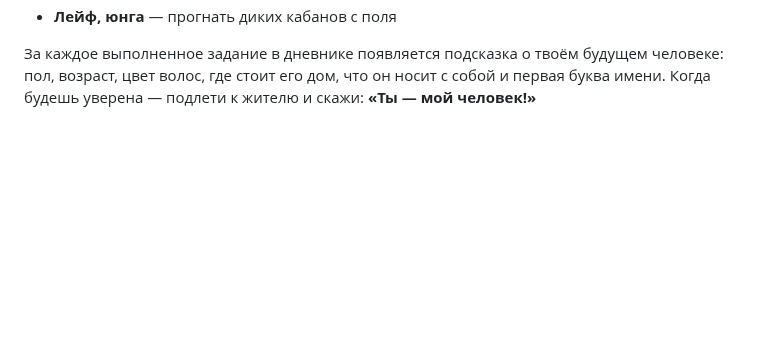
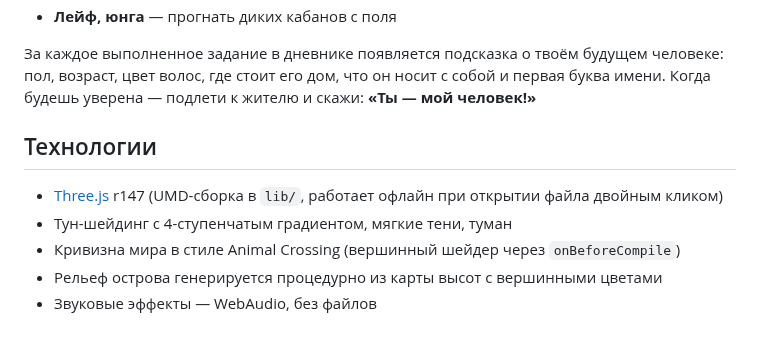
Before and after one commit to tomilov-sergei/game, a Markdown page: README.md, the part around one of its changes. GitHub-like rendering; blank space fills up the shorter version.

```diff
--- a/README.md
+++ b/README.md
@@ -47,3 +56,13 @@ python3 -m http.server 8000
 человеке: пол, возраст, цвет волос, где стоит его дом, что он носит с собой
 и первая буква имени. Когда будешь уверена — подлети к жителю и скажи:
 **«Ты — мой человек!»**
+
+## Технологии
+
+- [Three.js](https://threejs.org/) r147 (UMD-сборка в `lib/`, работает офлайн
+  при открытии файла двойным кликом)
+- Тун-шейдинг с 4-ступенчатым градиентом, мягкие тени, туман
+- Кривизна мира в стиле Animal Crossing (вершинный шейдер через
+  `onBeforeCompile`)
+- Рельеф острова генерируется процедурно из карты высот с вершинными цветами
+- Звуковые эффекты — WebAudio, без файлов
```
Also changed, not shown: other parts of README.md (+13 -4 lines), docs/screenshot-lighthouse.png (added), docs/screenshot-village.png (added), 3 other files.
